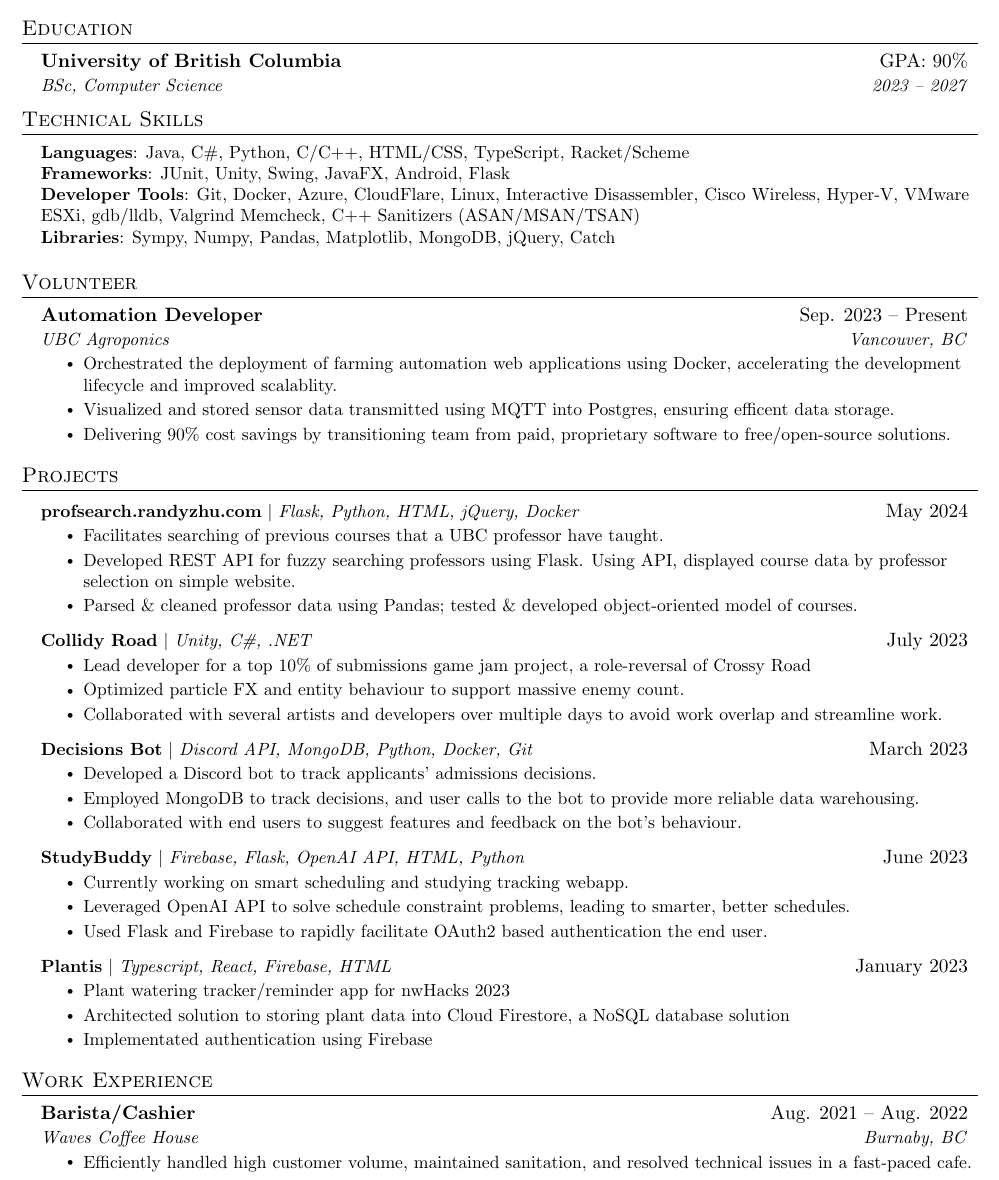
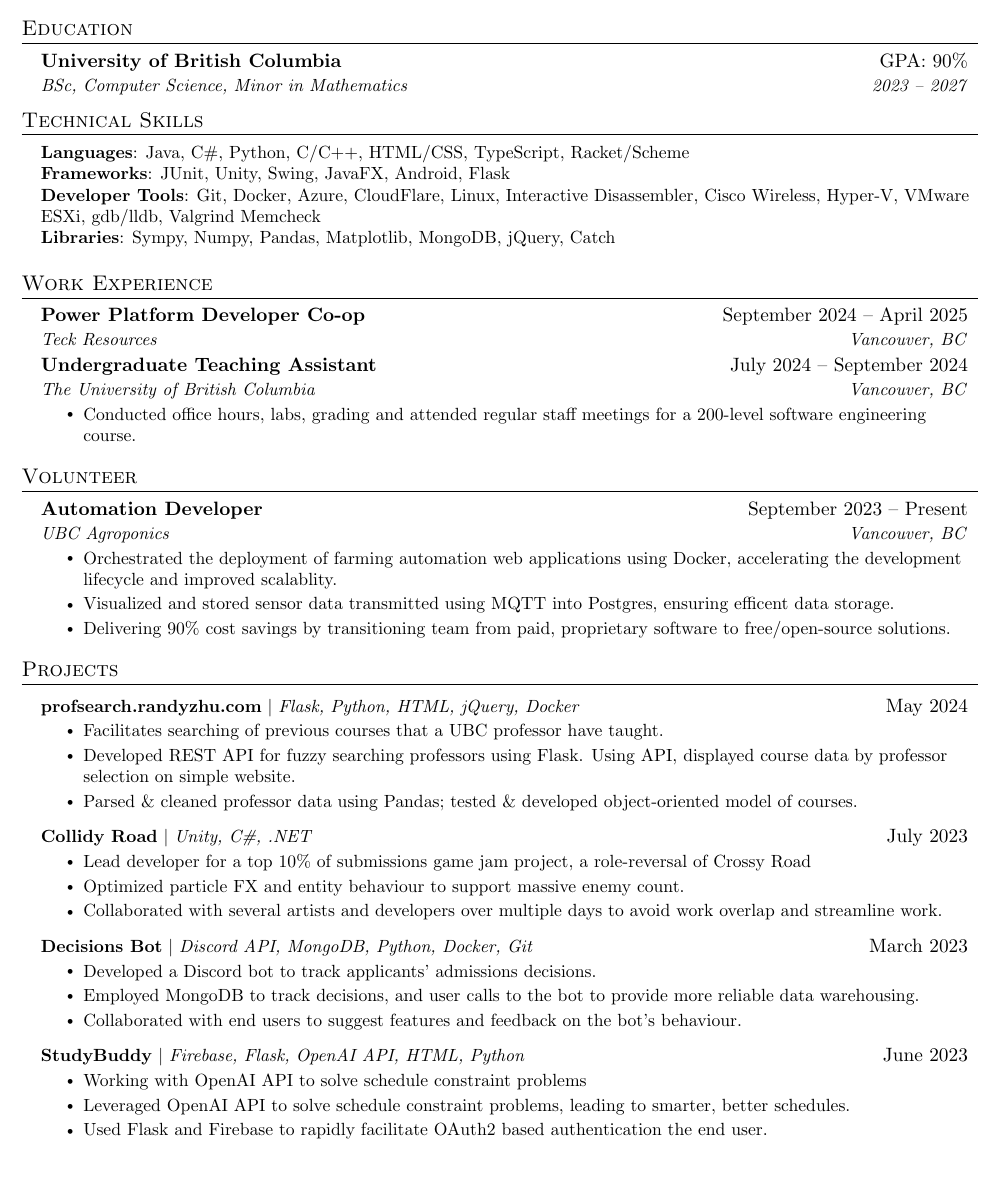
Before and after one commit to RandoNandoz/resume, a LaTeX document (main.tex): part of the page, cut so that both start at the same text. Compiled offline with pdfLaTeX.

Commit message:
add internship i havent even started

```diff
--- a/main.tex
+++ b/main.tex
@@ -123,7 +123,7 @@
 \resumeSubHeadingListStart
 \resumeSubheading
 {University of British Columbia}{GPA: 90\%}
-{BSc, Computer Science}{2023 -- 2027}
+{BSc, Computer Science, Minor in Mathematics}{2023 -- 2027}
 \resumeSubHeadingListEnd
 
 %
@@ -133,17 +133,39 @@
   \small{\item{
         \textbf{Languages}{: Java, C\#, Python, C/C++, HTML/CSS, TypeScript, Racket/Scheme} \\
         \textbf{Frameworks}{: JUnit, Unity, Swing, JavaFX, Android, Flask} \\
-        \textbf{Developer Tools}{: Git, Docker, Azure, CloudFlare, Linux, Interactive Disassembler, Cisco Wireless, Hyper-V, VMware ESXi, gdb/lldb, Valgrind Memcheck, C++ Sanitizers (ASAN/MSAN/TSAN)} \\
+        \textbf{Developer Tools}{: Git, Docker, Azure, CloudFlare, Linux, Interactive Disassembler, Cisco Wireless, Hyper-V, VMware ESXi, gdb/lldb, Valgrind Memcheck} \\
         \textbf{Libraries}{: Sympy, Numpy, Pandas, Matplotlib, MongoDB, jQuery, Catch}
         }}
 \end{itemize}
+
+
+%-----------EXPERIENCE-----------
+\section{Work Experience}
+\resumeSubHeadingListStart
+
+\resumeSubheading
+{Power Platform Developer Co-op}{September 2024 -- April 2025}
+{Teck Resources}{Vancouver, BC}
+% \resumeItemListStart
+% \resumeItem{}
+% \resumeItemListEnd
+
+\resumeSubheading
+{Undergraduate Teaching Assistant}{July 2024 -- September 2024}
+{The University of British Columbia}{Vancouver, BC}
+\resumeItemListStart
+\resumeItem{
+  Conducted office hours, labs, grading and attended regular staff meetings for a 200-level software engineering course.
+}
+\resumeItemListEnd
+\resumeSubHeadingListEnd
 
 
 \section{Volunteer}
 \resumeSubHeadingListStart
 
 \resumeSubheading
-{Automation Developer}{Sep. 2023 -- Present}
+{Automation Developer}{September 2023 -- Present}
 {UBC Agroponics}{Vancouver, BC}
 \resumeItemListStart
 \resumeItem{Orchestrated the deployment of farming automation web applications using Docker, accelerating the development lifecycle and improved scalablity.}
@@ -183,33 +205,13 @@
 \resumeProjectHeading
 {\textbf{StudyBuddy} $|$ \emph{Firebase, Flask, OpenAI API, HTML, Python}}{June 2023}
 \resumeItemListStart
-\resumeItem{Currently working on smart scheduling and studying tracking webapp.}
-% \resumeItem{Working with OpenAI API to solve schedule constraint problems}
+\resumeItem{Working with OpenAI API to solve schedule constraint problems}
 \resumeItem{Leveraged OpenAI API to solve schedule constraint problems, leading to smarter, better schedules.}
 \resumeItem{Used Flask and Firebase to rapidly facilitate OAuth2 based authentication the end user.}
 \resumeItemListEnd
 
-\resumeProjectHeading
-{\textbf{Plantis} $|$ \emph{Typescript, React, Firebase, HTML}}{January 2023}
-\resumeItemListStart
-\resumeItem{Plant watering tracker/reminder app for nwHacks 2023}
-\resumeItem{Architected solution to storing plant data into Cloud Firestore, a NoSQL database solution}
-\resumeItem{Implementated authentication using Firebase}
-\resumeItemListEnd
-
 \resumeSubHeadingListEnd
 
-%-----------EXPERIENCE-----------
-\section{Work Experience}
-\resumeSubHeadingListStart
-
-\resumeSubheading
-{Barista/Cashier}{Aug. 2021 -- Aug. 2022}
-{Waves Coffee House}{Burnaby, BC}
-\resumeItemListStart
-\resumeItem{Efficiently handled high customer volume, maintained sanitation, and resolved technical issues in a fast-paced cafe.}
-\resumeItemListEnd
-\resumeSubHeadingListEnd
 
 %-------------------------------------------
 \end{document}
```
Also changed, not shown: main.pdf, 1 other file.
